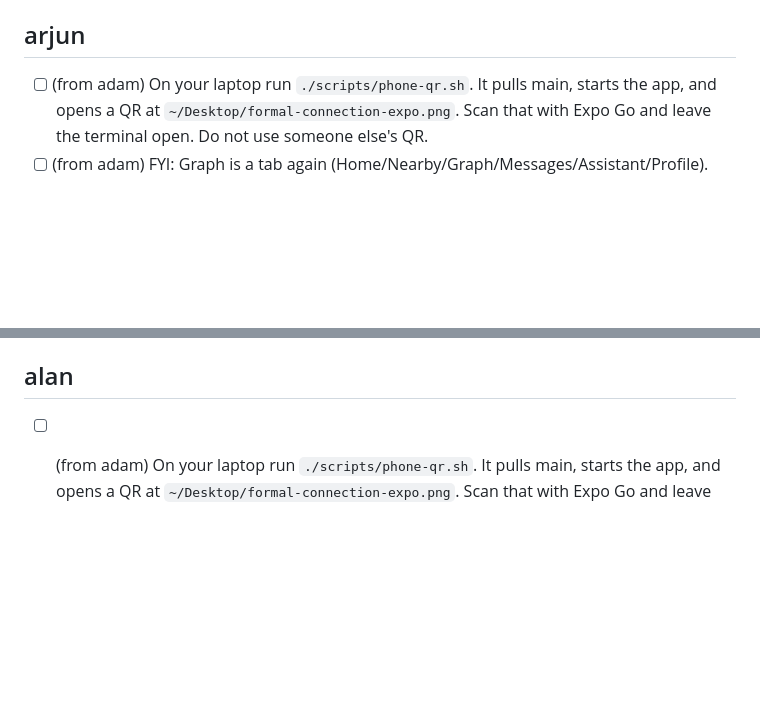
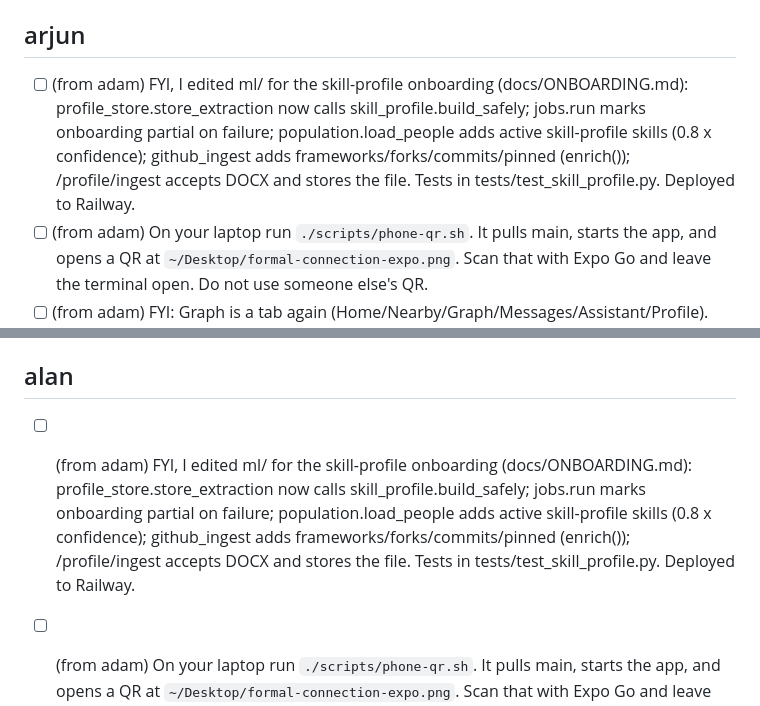
Before and after one commit to adamissac/hackgt13-project, a Markdown page: REQUESTS.md, 2 parts joined by grey strips. GitHub-like rendering; blank space fills up the shorter version.

Commit message:
[docs] progress: skill-profile onboarding deployed; FYI to Alan and Arjun for ml/ edits

```diff
--- a/REQUESTS.md
+++ b/REQUESTS.md
@@ -22,6 +22,7 @@ These are notes between equals, not approval requests: nobody (Adam included) si
 - [x] (from alan) For the ML server `.env`: the Supabase session-pooler `DATABASE_URL`, and whether the project signs user JWTs with JWKS (new signing keys) or the legacy HS256 secret (then share `SUPABASE_JWT_SECRET`). Done: values are in the gitignored root `.env` and on the Railway `ml` service. `SUPABASE_JWT_SECRET` stays empty (JWKS). `GITHUB_CLIENT_ID` / `GITHUB_CLIENT_SECRET` are still empty.
 
 ## arjun
+- [ ] (from adam) FYI, I edited ml/ for the skill-profile onboarding (docs/ONBOARDING.md): profile_store.store_extraction now calls skill_profile.build_safely; jobs.run marks onboarding partial on failure; population.load_people adds active skill-profile skills (0.8 x confidence); github_ingest adds frameworks/forks/commits/pinned (enrich()); /profile/ingest accepts DOCX and stores the file. Tests in tests/test_skill_profile.py. Deployed to Railway.
 - [ ] (from adam) On your laptop run `./scripts/phone-qr.sh`. It pulls main, starts the app, and opens a QR at `~/Desktop/formal-connection-expo.png`. Scan that with Expo Go and leave the terminal open. Do not use someone else's QR.
 - [ ] (from adam) FYI: Graph is a tab again (Home/Nearby/Graph/Messages/Assistant/Profile). Feed opens from Profile at /feed. PersonSheet now always uses api.quickProfile (demo mode is per-person now, lib/demo).
 - [x] (from alan) AR1 GitHub (done: `app/routers/github.py` stores the digest via profile_store.ingest_text): don't write extraction. Store the digest as a `raw_documents` row (`source='github'`, `text=ml.llm.github_to_text(repos)`), then either the app calls `POST /profile/ingest {"source":"github"}` or you call `app.profile_store.extract_existing(user_id, doc_id, "github", text)`.
@@ -43,6 +44,7 @@ These are notes between equals, not approval requests: nobody (Adam included) si
 - [x] (from alan) AK4 invites: on accept, create the connection (`how_met='invite'`, `invite_id`) and a chat with `app.social.ensure_chat(conn, a, b, "connection")` + `app.social.notify(conn, user, "connected", {...})`, and call `app.population.invalidate()`.
 
 ## alan
+- [ ] (from adam) FYI, I edited ml/ for the skill-profile onboarding (docs/ONBOARDING.md): profile_store.store_extraction now calls skill_profile.build_safely; jobs.run marks onboarding partial on failure; population.load_people adds active skill-profile skills (0.8 x confidence); github_ingest adds frameworks/forks/commits/pinned (enrich()); /profile/ingest accepts DOCX and stores the file. Tests in tests/test_skill_profile.py. Deployed to Railway.
 - [ ] (from adam) On your laptop run `./scripts/phone-qr.sh`. It pulls main, starts the app, and opens a QR at `~/Desktop/formal-connection-expo.png`. Scan that with Expo Go and leave the terminal open. Do not use someone else's QR.
 - [ ] (from adam) You do **not** need Railway access. Follow `docs/secrets-setup.md` §4 and §8: add redirect URI `https://ml-production-04c0.up.railway.app/connect/github/callback` on the GitHub OAuth app, then AirDrop (not chat/git) `GITHUB_CLIENT_ID`, `GITHUB_CLIENT_SECRET`, and your current `TOKEN_ENCRYPTION_KEY` to Adam. Prefer regenerating the client secret first if it was ever pasted into a chat. When you’ve sent them, mark this `[x]` and note it in PROGRESS.md.
 - [ ] (from arjun) FYI I changed `app/population.event_model()` to rebuild when the attendee list changes (it missed attendees written outside the process: the 80 seeded synthetics). Small diff + test in `tests/test_hackathon_seed.py`; shout if you'd rather do it differently.
```
